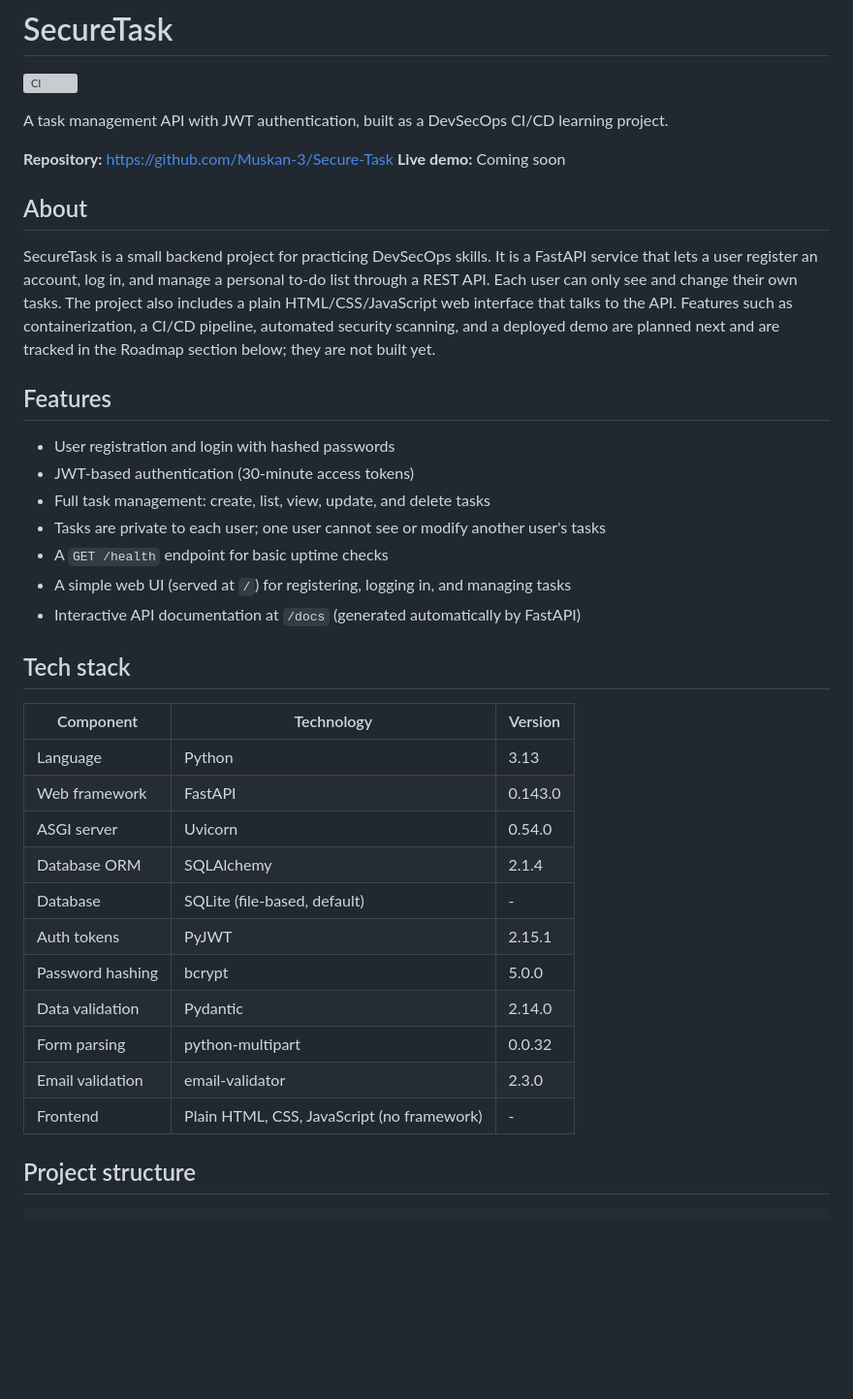
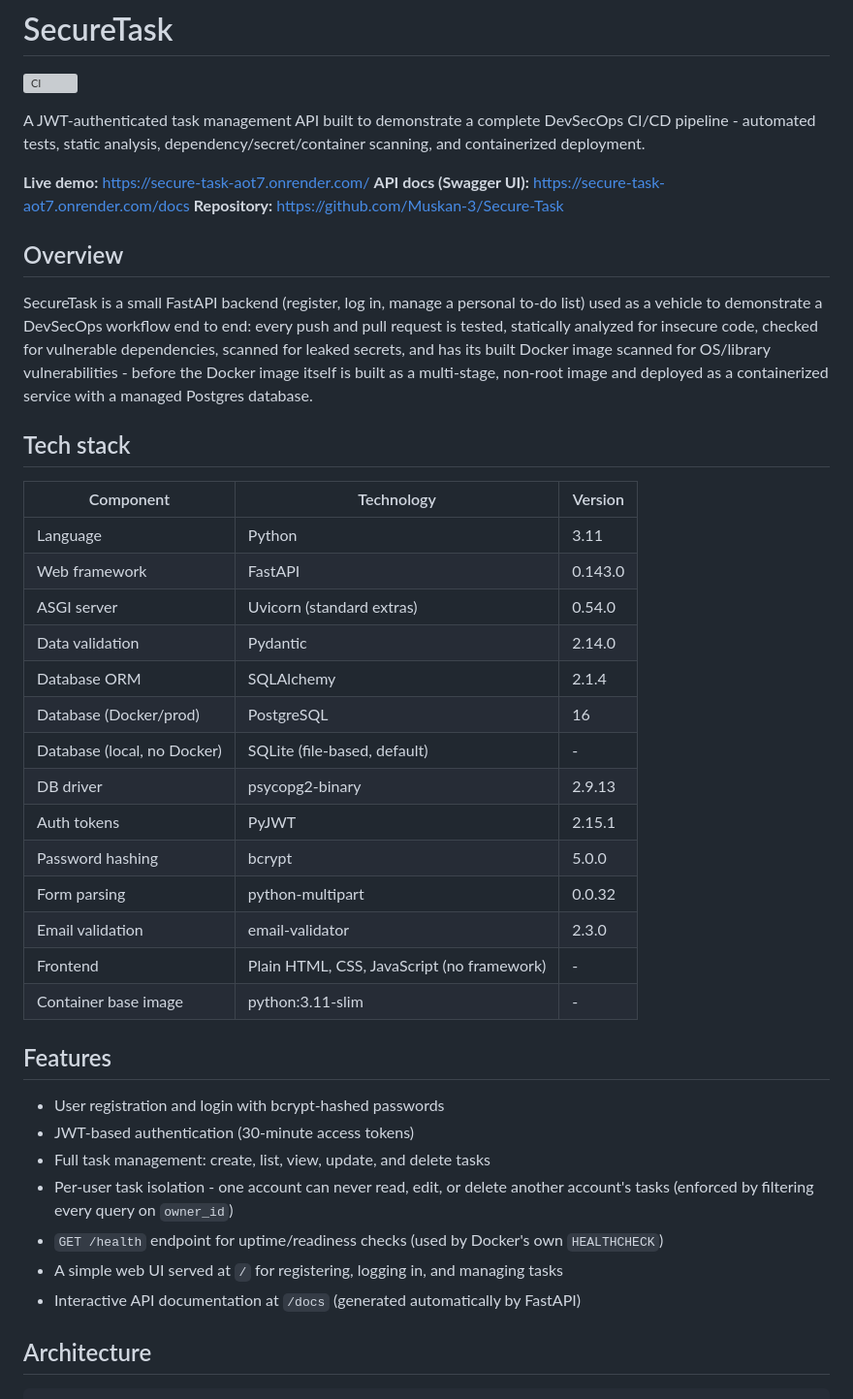
Before and after one commit to Muskan-3/Secure-Task, a Markdown page: README.md, the part around one of its changes. Shown at 97% size. GitHub-like rendering; blank space fills up the shorter version; grey boxes are pictures that could not be loaded.

````diff
--- a/README.md
+++ b/README.md
@@ -2,46 +2,51 @@
 
 [![CI](https://github.com/Muskan-3/Secure-Task/actions/workflows/ci.yml/badge.svg)](https://github.com/Muskan-3/Secure-Task/actions/workflows/ci.yml)
 
-A task management API with JWT authentication, built as a DevSecOps CI/CD learning project.
+A JWT-authenticated task management API built to demonstrate a complete DevSecOps CI/CD pipeline - automated tests, static analysis, dependency/secret/container scanning, and containerized deployment.
 
+**Live demo:** https://secure-task-aot7.onrender.com/
+**API docs (Swagger UI):** https://secure-task-aot7.onrender.com/docs
 **Repository:** https://github.com/Muskan-3/Secure-Task
-**Live demo:** Coming soon
 
-## About
+## Overview
 
-SecureTask is a small backend project for practicing DevSecOps skills. It is a FastAPI
-service that lets a user register an account, log in, and manage a personal to-do list
-through a REST API. Each user can only see and change their own tasks. The project also
-includes a plain HTML/CSS/JavaScript web interface that talks to the API. Features such
-as containerization, a CI/CD pipeline, automated security scanning, and a deployed demo
-are planned next and are tracked in the Roadmap section below; they are not built yet.
-
-## Features
-
-- User registration and login with hashed passwords
-- JWT-based authentication (30-minute access tokens)
-- Full task management: create, list, view, update, and delete tasks
-- Tasks are private to each user; one user cannot see or modify another user's tasks
-- A `GET /health` endpoint for basic uptime checks
-- A simple web UI (served at `/`) for registering, logging in, and managing tasks
-- Interactive API documentation at `/docs` (generated automatically by FastAPI)
+SecureTask is a small FastAPI backend (register, log in, manage a personal to-do list) used
+as a vehicle to demonstrate a DevSecOps workflow end to end: every push and pull request is
+tested, statically analyzed for insecure code, checked for vulnerable dependencies, scanned
+for leaked secrets, and has its built Docker image scanned for OS/library vulnerabilities -
+before the Docker image itself is built as a multi-stage, non-root image and deployed as a
+containerized service with a managed Postgres database.
 
 ## Tech stack
 
 | Component | Technology | Version |
 |---|---|---|
-| Language | Python | 3.13 |
+| Language | Python | 3.11 |
 | Web framework | FastAPI | 0.143.0 |
-| ASGI server | Uvicorn | 0.54.0 |
+| ASGI server | Uvicorn (standard extras) | 0.54.0 |
+| Data validation | Pydantic | 2.14.0 |
 | Database ORM | SQLAlchemy | 2.1.4 |
-| Database | SQLite (file-based, default) | - |
+| Database (Docker/prod) | PostgreSQL | 16 |
+| Database (local, no Docker) | SQLite (file-based, default) | - |
+| DB driver | psycopg2-binary | 2.9.13 |
 | Auth tokens | PyJWT | 2.15.1 |
 | Password hashing | bcrypt | 5.0.0 |
-| Data validation | Pydantic | 2.14.0 |
 | Form parsing | python-multipart | 0.0.32 |
 | Email validation | email-validator | 2.3.0 |
 | Frontend | Plain HTML, CSS, JavaScript (no framework) | - |
+| Container base image | python:3.11-slim | - |
 
-## Project structure
+## Features
+
+- User registration and login with bcrypt-hashed passwords
+- JWT-based authentication (30-minute access tokens)
+- Full task management: create, list, view, update, and delete tasks
+- Per-user task isolation - one account can never read, edit, or delete another account's
+  tasks (enforced by filtering every query on `owner_id`)
+- `GET /health` endpoint for uptime/readiness checks (used by Docker's own `HEALTHCHECK`)
+- A simple web UI served at `/` for registering, logging in, and managing tasks
+- Interactive API documentation at `/docs` (generated automatically by FastAPI)
+
+## Architecture
 
 ```
````
Also changed, not shown: other parts of README.md (+98 -118 lines).
